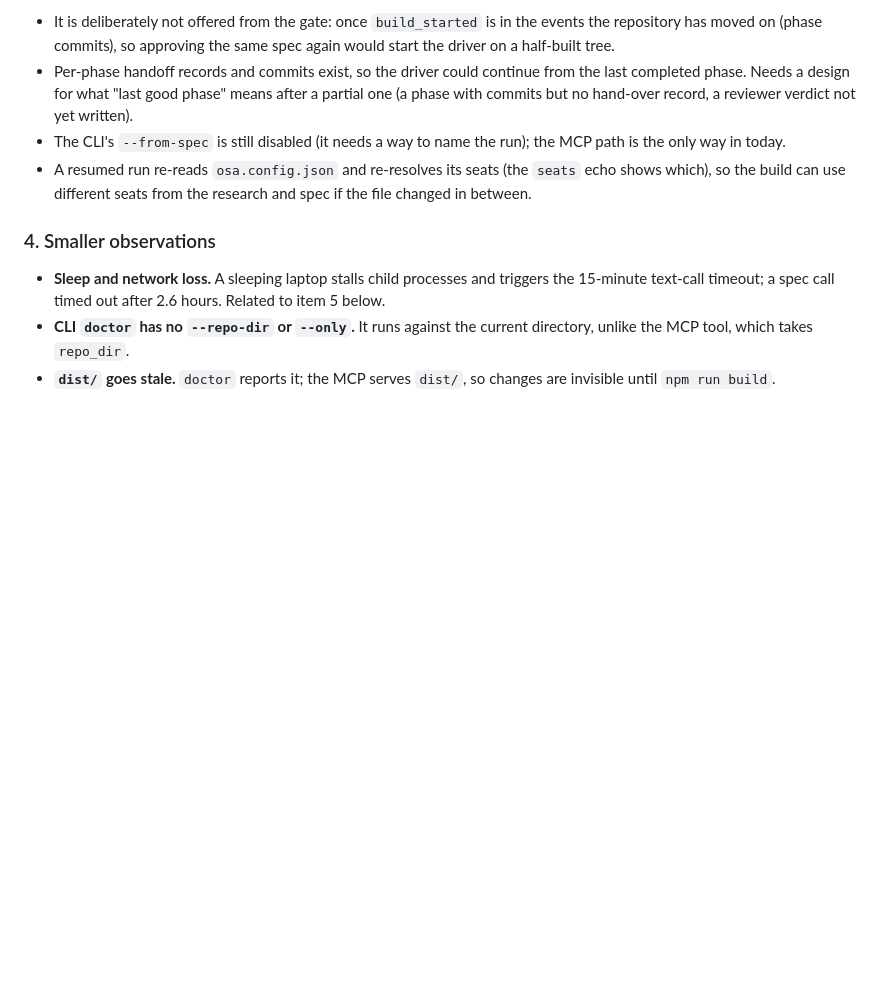
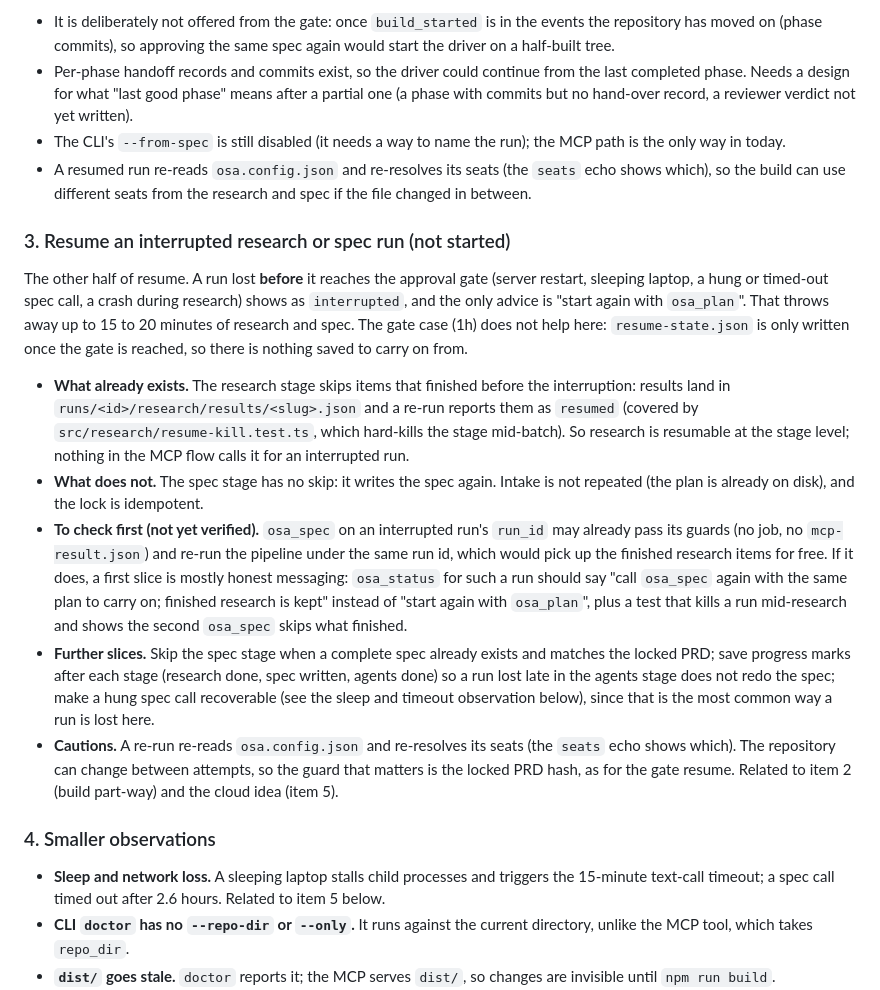
Before and after one commit to Kaide-LABS/osa, a Markdown page: docs/osa/IMPROVEMENTS.md, the part around the change. Rendered like a GitHub page; blank space fills up the shorter version.

Commit message:
docs: improvements log -- resume an interrupted research or spec run (item 3): what exists (per-item research resume), what does not (spec stage), and what to check first

```diff
--- a/docs/osa/IMPROVEMENTS.md
+++ b/docs/osa/IMPROVEMENTS.md
@@ -29,6 +29,14 @@ The restart-at-the-gate case is done (1h). What is still lost: a run whose **bui
 - The CLI's `--from-spec` is still disabled (it needs a way to name the run); the MCP path is the only way in today.
 - A resumed run re-reads `osa.config.json` and re-resolves its seats (the `seats` echo shows which), so the build can use different seats from the research and spec if the file changed in between.
 
+### 3. Resume an interrupted research or spec run (not started)
+The other half of resume. A run lost **before** it reaches the approval gate (server restart, sleeping laptop, a hung or timed-out spec call, a crash during research) shows as `interrupted`, and the only advice is "start again with `osa_plan`". That throws away up to 15 to 20 minutes of research and spec. The gate case (1h) does not help here: `resume-state.json` is only written once the gate is reached, so there is nothing saved to carry on from.
+- **What already exists.** The research stage skips items that finished before the interruption: results land in `runs/<id>/research/results/<slug>.json` and a re-run reports them as `resumed` (covered by `src/research/resume-kill.test.ts`, which hard-kills the stage mid-batch). So research is resumable at the stage level; nothing in the MCP flow calls it for an interrupted run.
+- **What does not.** The spec stage has no skip: it writes the spec again. Intake is not repeated (the plan is already on disk), and the lock is idempotent.
+- **To check first (not yet verified).** `osa_spec` on an interrupted run's `run_id` may already pass its guards (no job, no `mcp-result.json`) and re-run the pipeline under the same run id, which would pick up the finished research items for free. If it does, a first slice is mostly honest messaging: `osa_status` for such a run should say "call `osa_spec` again with the same plan to carry on; finished research is kept" instead of "start again with `osa_plan`", plus a test that kills a run mid-research and shows the second `osa_spec` skips what finished.
+- **Further slices.** Skip the spec stage when a complete spec already exists and matches the locked PRD; save progress marks after each stage (research done, spec written, agents done) so a run lost late in the agents stage does not redo the spec; make a hung spec call recoverable (see the sleep and timeout observation below), since that is the most common way a run is lost here.
+- **Cautions.** A re-run re-reads `osa.config.json` and re-resolves its seats (the `seats` echo shows which). The repository can change between attempts, so the guard that matters is the locked PRD hash, as for the gate resume. Related to item 2 (build part-way) and the cloud idea (item 5).
+
 ### 4. Smaller observations
 - **Sleep and network loss.** A sleeping laptop stalls child processes and triggers the 15-minute text-call timeout; a spec call timed out after 2.6 hours. Related to item 5 below.
 - **CLI `doctor` has no `--repo-dir` or `--only`.** It runs against the current directory, unlike the MCP tool, which takes `repo_dir`.
```
